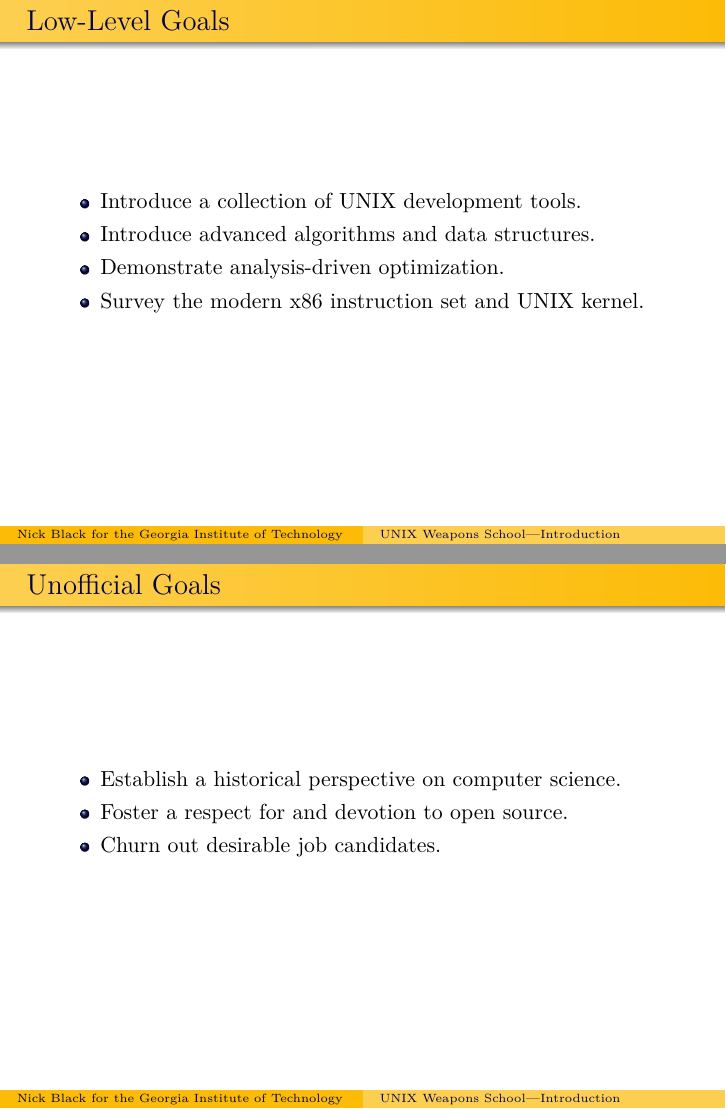
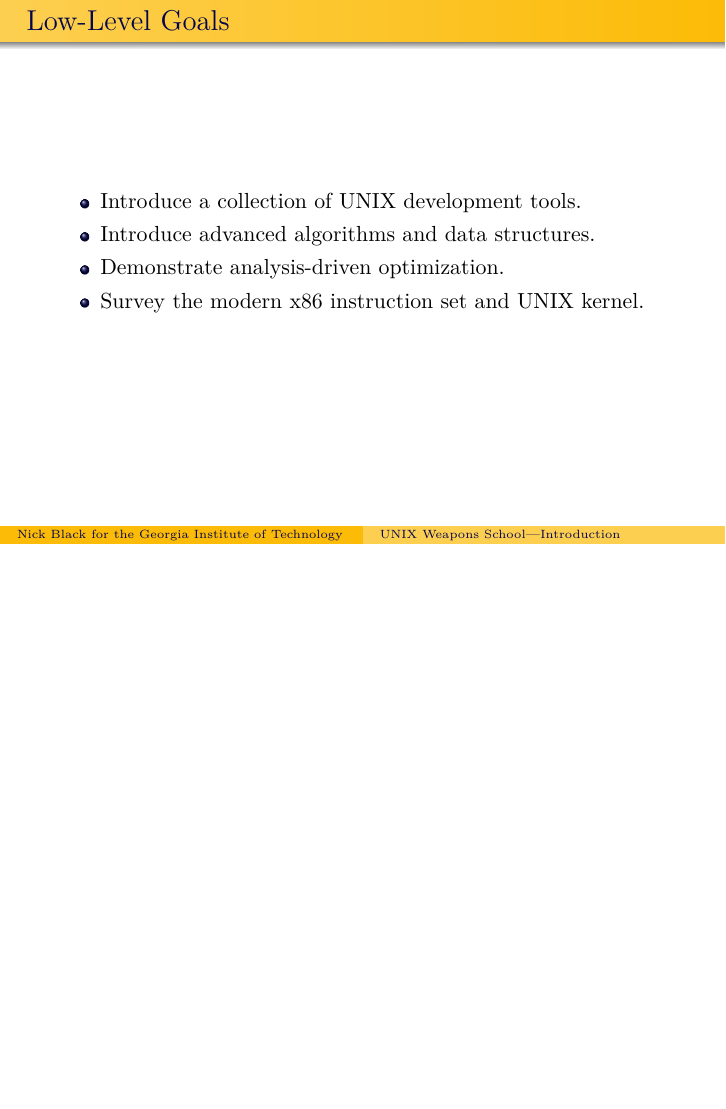
Before and after one commit to dankamongmen/unix-weapons-school, LaTeX slides (intro.tex): pages 3 and 4 of 17 before the commit and page 3 of 16 after it, the two joined at a grey line, the shorter picture padded with empty space. Compiled offline with pdfLaTeX.

Commit message:
kill useless page

```diff
--- a/intro.tex
+++ b/intro.tex
@@ -52,14 +52,6 @@ Georgia Institute of Technology
 \item Introduce advanced algorithms and data structures.
 \item Demonstrate analysis-driven optimization.
 \item Survey the modern x86 instruction set and UNIX kernel.
-\end{itemize}
-\end{frame}
-
-\begin{frame}{Unofficial Goals}
-\begin{itemize}
-\item Establish a historical perspective on computer science.
-\item Foster a respect for and devotion to open source.
-\item Churn out desirable job candidates.
 \end{itemize}
 \end{frame}
 
```
Also changed, not shown: candc.tex (+1 -1 lines).
